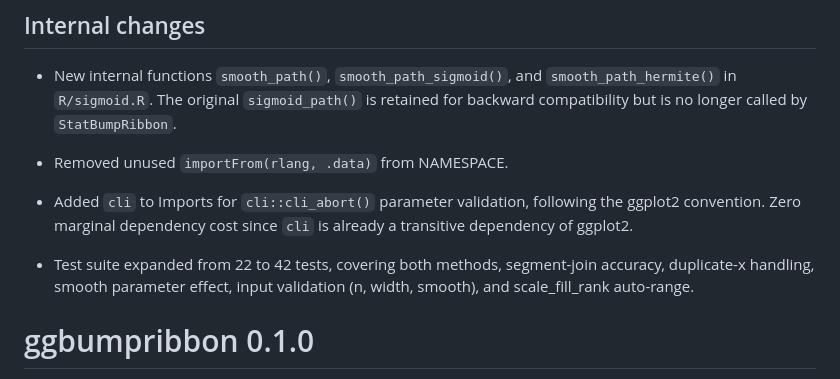
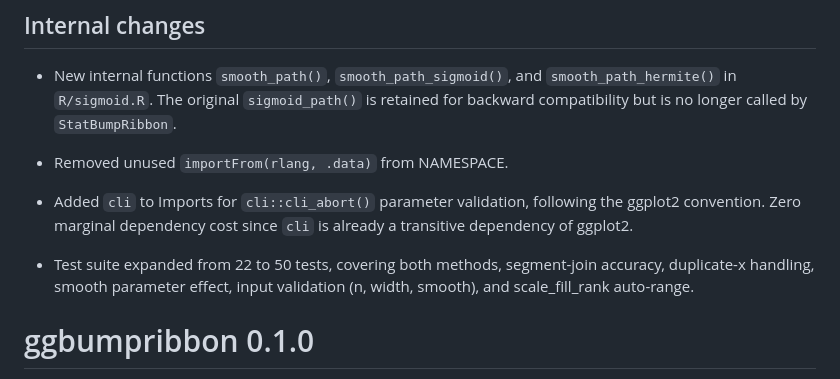
Before and after one commit to sondreskarsten/ggbumpribbon, a Markdown page: NEWS.md, the part around the change. Drawn GitHub-style.

Commit message:
docs: fix test count in NEWS.md (50 not 42)

```diff
--- a/NEWS.md
+++ b/NEWS.md
@@ -96,7 +96,7 @@
   following the ggplot2 convention. Zero marginal dependency cost since
   `cli` is already a transitive dependency of ggplot2.
 
-* Test suite expanded from 22 to 42 tests, covering both methods,
+* Test suite expanded from 22 to 50 tests, covering both methods,
   segment-join accuracy, duplicate-x handling, smooth parameter effect,
   input validation (n, width, smooth), and scale_fill_rank auto-range.
 
```
